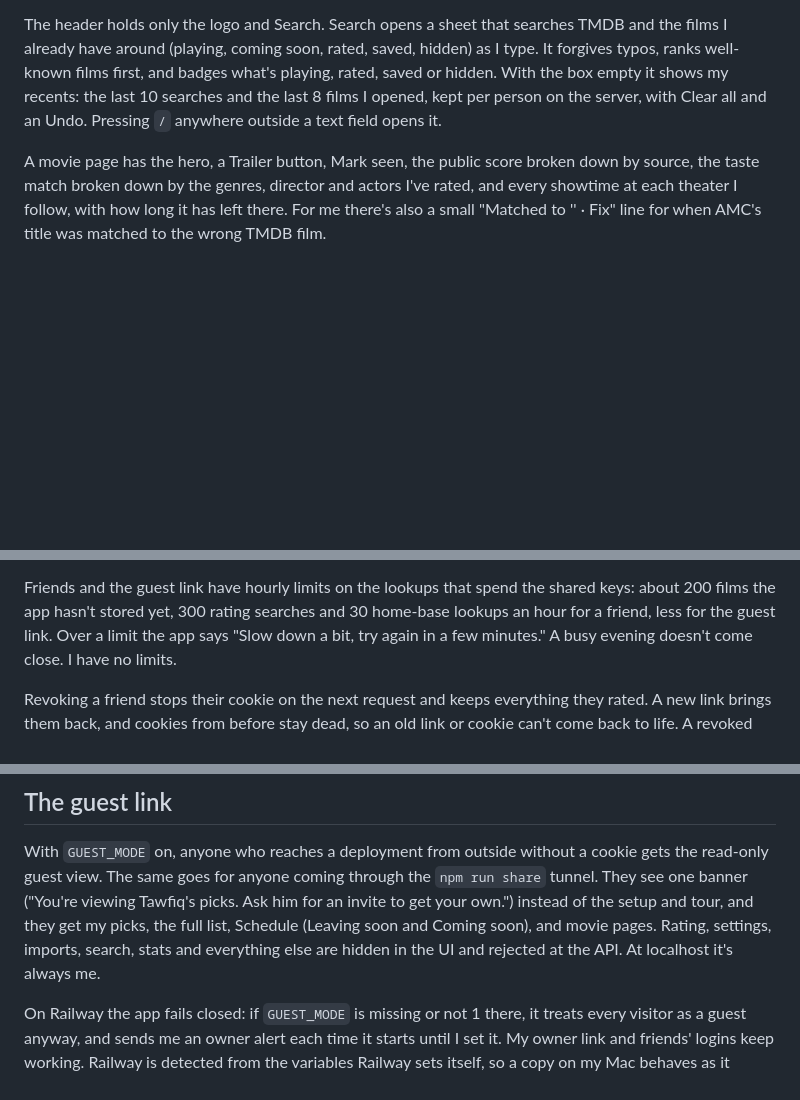
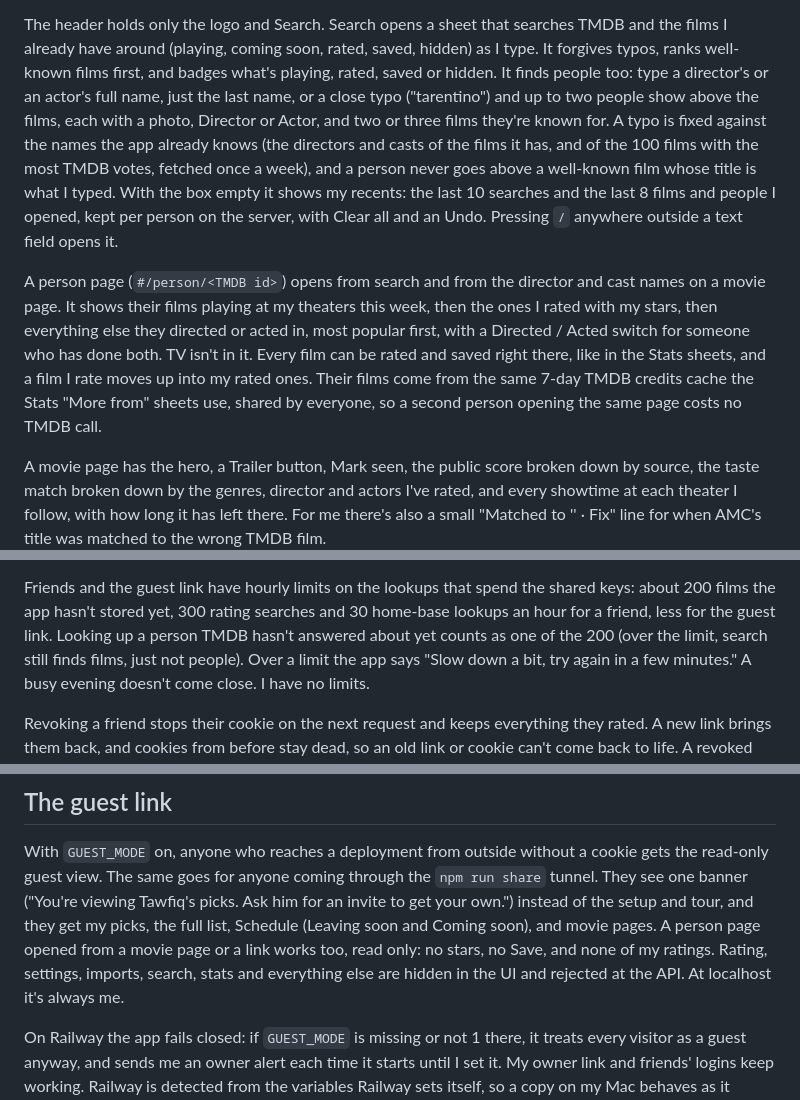
Before and after one commit to TawfiqA05/reel-picks, a Markdown page: README.md, 3 parts joined by grey strips. Rendered like a GitHub page; blank space fills up the shorter version.

Commit message:
README: person search and the person page

```diff
--- a/README.md
+++ b/README.md
@@ -120,9 +120,22 @@ There are five, along the bottom on a phone and across the top on a computer.
 The header holds only the logo and Search. Search opens a sheet that searches TMDB and the
 films I already have around (playing, coming soon, rated, saved, hidden) as I type.
 It forgives typos, ranks well-known films first, and badges what's playing, rated,
-saved or hidden. With the box empty it shows my recents: the last 10 searches and
-the last 8 films I opened, kept per person on the server, with Clear all and an Undo.
-Pressing `/` anywhere outside a text field opens it.
+saved or hidden. It finds people too: type a director's or an actor's full name, just the
+last name, or a close typo ("tarentino") and up to two people show above the films, each
+with a photo, Director or Actor, and two or three films they're known for. A typo is fixed
+against the names the app already knows (the directors and casts of the films it has, and
+of the 100 films with the most TMDB votes, fetched once a week), and a person never goes
+above a well-known film whose title is what I typed. With the box empty it shows my
+recents: the last 10 searches and the last 8 films and people I opened, kept per person on
+the server, with Clear all and an Undo. Pressing `/` anywhere outside a text field opens it.
+
+A person page (`#/person/<TMDB id>`) opens from search and from the director and cast
+names on a movie page. It shows their films playing at my theaters this week, then the ones
+I rated with my stars, then everything else they directed or acted in, most popular first,
+with a Directed / Acted switch for someone who has done both. TV isn't in it. Every film can
+be rated and saved right there, like in the Stats sheets, and a film I rate moves up into
+my rated ones. Their films come from the same 7-day TMDB credits cache the Stats "More from"
+sheets use, shared by everyone, so a second person opening the same page costs no TMDB call.
 
 A movie page has the hero, a Trailer button, Mark seen, the public score broken down by
 source, the taste match broken down by the genres, director and actors I've rated, and
@@ -331,7 +344,8 @@ data.
 
 Friends and the guest link have hourly limits on the lookups that spend the shared keys:
 about 200 films the app hasn't stored yet, 300 rating searches and 30 home-base lookups an
-hour for a friend, less for the guest link. Over a limit the app says "Slow down a bit, try
+hour for a friend, less for the guest link. Looking up a person TMDB hasn't answered about
+yet counts as one of the 200 (over the limit, search still finds films, just not people). Over a limit the app says "Slow down a bit, try
 again in a few minutes." A busy evening doesn't come close. I have no limits.
 
 Revoking a friend stops their cookie on the next request and keeps everything they
@@ -397,9 +411,10 @@ With `GUEST_MODE` on, anyone who reaches a deployment from outside without a coo
 the read-only guest view. The same goes for anyone coming through the `npm run share`
 tunnel. They see one banner ("You're viewing Tawfiq's picks. Ask him for an invite to
 get your own.") instead of the setup and tour, and they get my picks, the full list,
-Schedule (Leaving soon and Coming soon), and movie pages. Rating, settings, imports,
-search, stats and everything else are hidden in the UI and rejected at the API. At
-localhost it's always me.
+Schedule (Leaving soon and Coming soon), and movie pages. A person page opened from a movie
+page or a link works too, read only: no stars, no Save, and none of my ratings. Rating,
+settings, imports, search, stats and everything else are hidden in the UI and rejected at
+the API. At localhost it's always me.
 
 On Railway the app fails closed: if `GUEST_MODE` is missing or not 1 there, it treats every
 visitor as a guest anyway, and sends me an owner alert each time it starts until I set it.
```
Also changed, not shown: other parts of README.md (+1 -1 lines).
